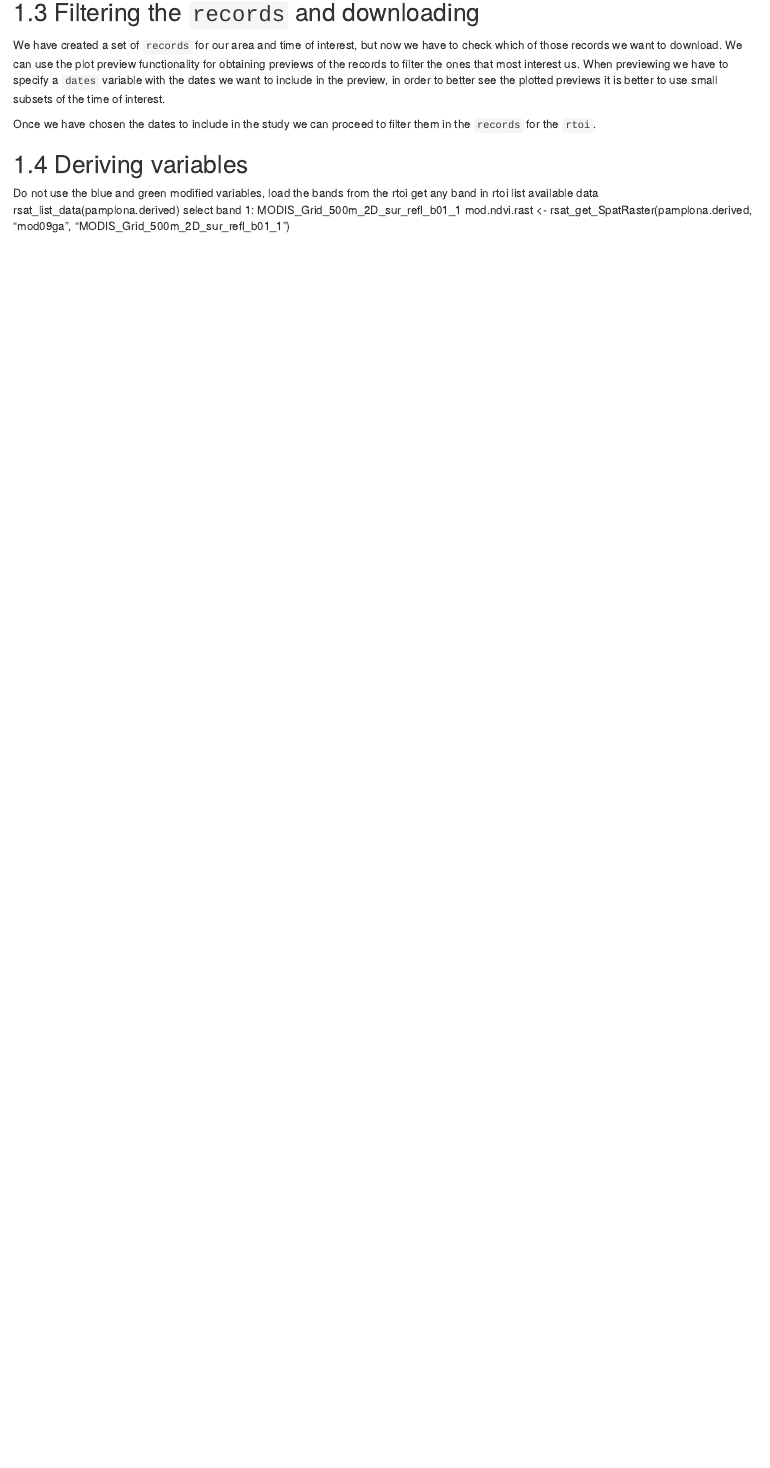
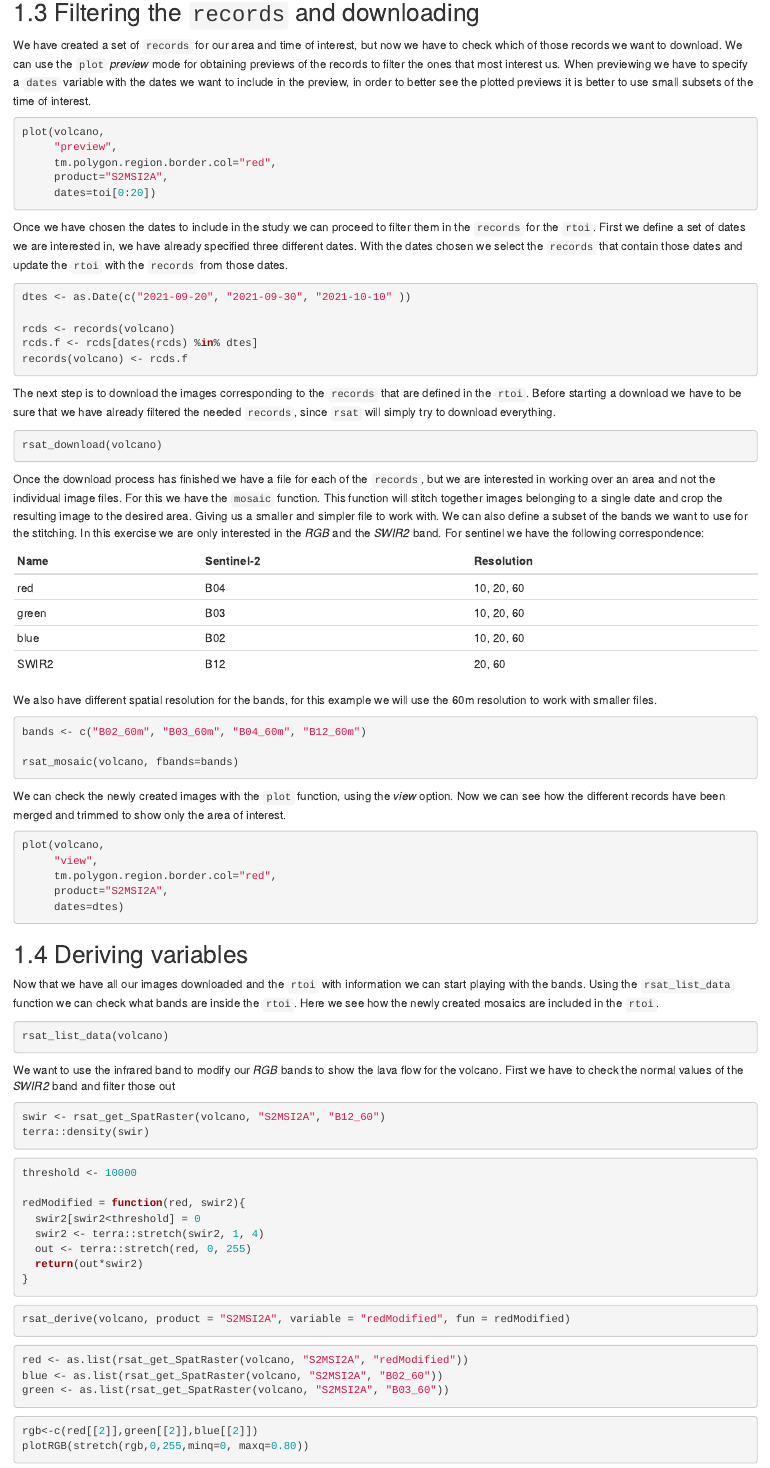
Before and after one commit to spatialstatisticsupna/curso_rsat_aet, an R Markdown document (03-final-exercise.Rmd): the page in a window 1100 px wide, from 720 px down before the commit and from 1230 px down after it, so that both start at the same text. Rendered offline with R 4.5, knitr and Pandoc, with nearby package versions; drawn as R Markdown's standard HTML page in place of the format the file asks for.

Commit message:
More changes

````diff
--- a/03-final-exercise.Rmd
+++ b/03-final-exercise.Rmd
@@ -65,9 +65,9 @@ rsat_search(volcano, "S2MSI2A", dates=toi)
 
 ## Filtering the `records` and downloading
 
-We have created a set of `records` for our area and time of interest, but now we have to check which of those records we want to download. We can use the plot preview functionality for obtaining previews of the records to filter the ones that most interest us. When previewing we have to specify a `dates` variable with the dates we want to include in the preview, in order to better see the plotted previews it is better to use small subsets of the time of interest.
+We have created a set of `records` for our area and time of interest, but now we have to check which of those records we want to download. We can use the `plot` *preview* mode for obtaining previews of the records to filter the ones that most interest us. When previewing we have to specify a `dates` variable with the dates we want to include in the preview, in order to better see the plotted previews it is better to use small subsets of the time of interest.
 
-```{r eval=FALSE, echo=FALSE, message=FALSE}
+```{r eval=FALSE, message=FALSE}
 
 plot(volcano,
      "preview",
@@ -77,9 +77,9 @@ plot(volcano,
 
 ```
 
-Once we have chosen the dates to include in the study we can proceed to filter them in the `records` for the `rtoi`.
+Once we have chosen the dates to include in the study we can proceed to filter them in the `records` for the `rtoi`. First we define a set of dates we are interested in, we have already specified three different dates. With the dates chosen we select the `records` that contain those dates and update the `rtoi` with the `records` from those dates.
 
-```{r eval=FALSE, echo=FALSE, message=FALSE}
+```{r eval=FALSE, message=FALSE}
 
 dtes <- as.Date(c("2021-09-20", "2021-09-30", "2021-10-10" ))
 
@@ -89,52 +89,85 @@ records(volcano) <- rcds.f
 
 ```
 
-```{r eval=FALSE, echo=FALSE, message=FALSE}
+The next step is to download the images corresponding to the `records` that are defined in the `rtoi`. Before starting a download we have to be sure that we have already filtered the needed `records`, since `rsat` will simply try to download everything.
+
+```{r eval=FALSE, message=FALSE}
 
 rsat_download(volcano)
 
 ```
 
-```{r eval=FALSE, echo=FALSE, message=FALSE}
+Once the download process has finished we have a file for each of the `records`, but we are interested in working over an area and not the individual image files. For this we have the `mosaic` function. This function will stitch together images belonging to a single date and crop the resulting image to the desired area. Giving us a smaller and simpler file to work with. We can also define a subset of the bands we want to use for the stitching. In this exercise we are only interested in the *RGB* and the *SWIR2* band. For sentinel we have the following correspondence:
 
-rsat_mosaic(volcano, fbands=c("B02_60m", "B02_60m", "B04_60m", "B12_60m"))
+| Name  | Sentinel-2 | Resolution |
+|-------|------------|------------|
+| red   | B04        | 10, 20, 60 |
+| green | B03        | 10, 20, 60 |
+| blue  | B02        | 10, 20, 60 |
+| SWIR2 | B12        | 20, 60     |
+
+We also have different spatial resolution for the bands, for this example we will use the 60m resolution to work with smaller files.
+
+```{r eval=FALSE, message=FALSE}
+
+bands <- c("B02_60m", "B03_60m", "B04_60m", "B12_60m")
+
+rsat_mosaic(volcano, fbands=bands)
 
 ```
 
-```{r eval=FALSE, echo=FALSE, message=FALSE}
+We can check the newly created images with the `plot` function, using the *view* option. Now we can see how the different records have been merged and trimmed to show only the area of interest.
+
+```{r eval=FALSE, message=FALSE}
 
 plot(volcano,
      "view",
      tm.polygon.region.border.col="red",
      product="S2MSI2A",
-     dates=c(as.Date("2021-09-10"),as.Date("2021-09-30")))
+     dates=dtes)
 
 ```
 
 ## Deriving variables
 
-```{r eval=FALSE, echo=FALSE, message=FALSE}
+Now that we have all our images downloaded and the `rtoi` with information we can start playing with the bands. Using the `rsat_list_data` function we can check what bands are inside the `rtoi`. Here we see how the newly created mosaics are included in the `rtoi`.
 
-create histogram of the nir band to find threshold
+```{r eval=FALSE, message=FALSE}
+
+rsat_list_data(volcano)
 
 ```
 
-```{r eval=FALSE, echo=FALSE, message=FALSE}
+We want to use the infrared band to modify our *RGB* bands to show the lava flow for the volcano. First we have to check the normal values of the *SWIR2* band and filter those out
+
+```{r eval=FALSE, message=FALSE}
+
+swir <- rsat_get_SpatRaster(volcano, "S2MSI2A", "B12_60")
+terra::density(swir)
+
+
+```
+
+```{r eval=FALSE, message=FALSE}
+
+threshold <- 10000
 
 redModified = function(red, swir2){
-  swir2[swir2<10000] = 0
+  swir2[swir2<threshold] = 0
   swir2 <- terra::stretch(swir2, 1, 4)
   out <- terra::stretch(red, 0, 255)
   return(out*swir2)
 }
 ```
 
-```{r eval=FALSE, echo=FALSE, message=FALSE}
+```{r eval=FALSE, message=FALSE}
 
-rsat_derive(myRtoi, product = "S2MSI2A", variable = "redModified", fun = redModified)
+rsat_derive(volcano, product = "S2MSI2A", variable = "redModified", fun = redModified)
 
 ```
 
-Do not use the blue and green modified variables, load the bands from the rtoi get any band in rtoi list available data rsat_list_data(pamplona.derived) select band 1: MODIS_Grid_500m_2D_sur_refl_b01_1 mod.ndvi.rast \<- rsat_get_SpatRaster(pamplona.derived, "mod09ga", "MODIS_Grid_500m_2D_sur_refl_b01_1")
+```{r eval=FALSE, message=FALSE}
 
-```{r eval=FALSE, echo=FALSE, message=FALSE}
+red <- as.list(rsat_get_SpatRaster(volcano, "S2MSI2A", "redModified"))
+blue <- as.list(rsat_get_SpatRaster(volcano, "S2MSI2A", "B02_60"))
+green <- as.list(rsat_get_SpatRaster(volcano, "S2MSI2A", "B03_60"))
@@ -145,9 +174,9 @@ green <- rsat_get_SpatRaster(myRtoi, "S2MSI2A", "greenModified")
 
 ```
 
-```{r eval=FALSE, echo=FALSE, message=FALSE}
+```{r eval=FALSE, message=FALSE}
 
-rgb<-c(red,green,blue)
+rgb<-c(red[[2]],green[[2]],blue[[2]])
 plotRGB(stretch(rgb,0,255,minq=0, maxq=0.80))
 
 ```
````
Also changed, not shown: 03-final-exercise.Rmd (14 more changed lines).
